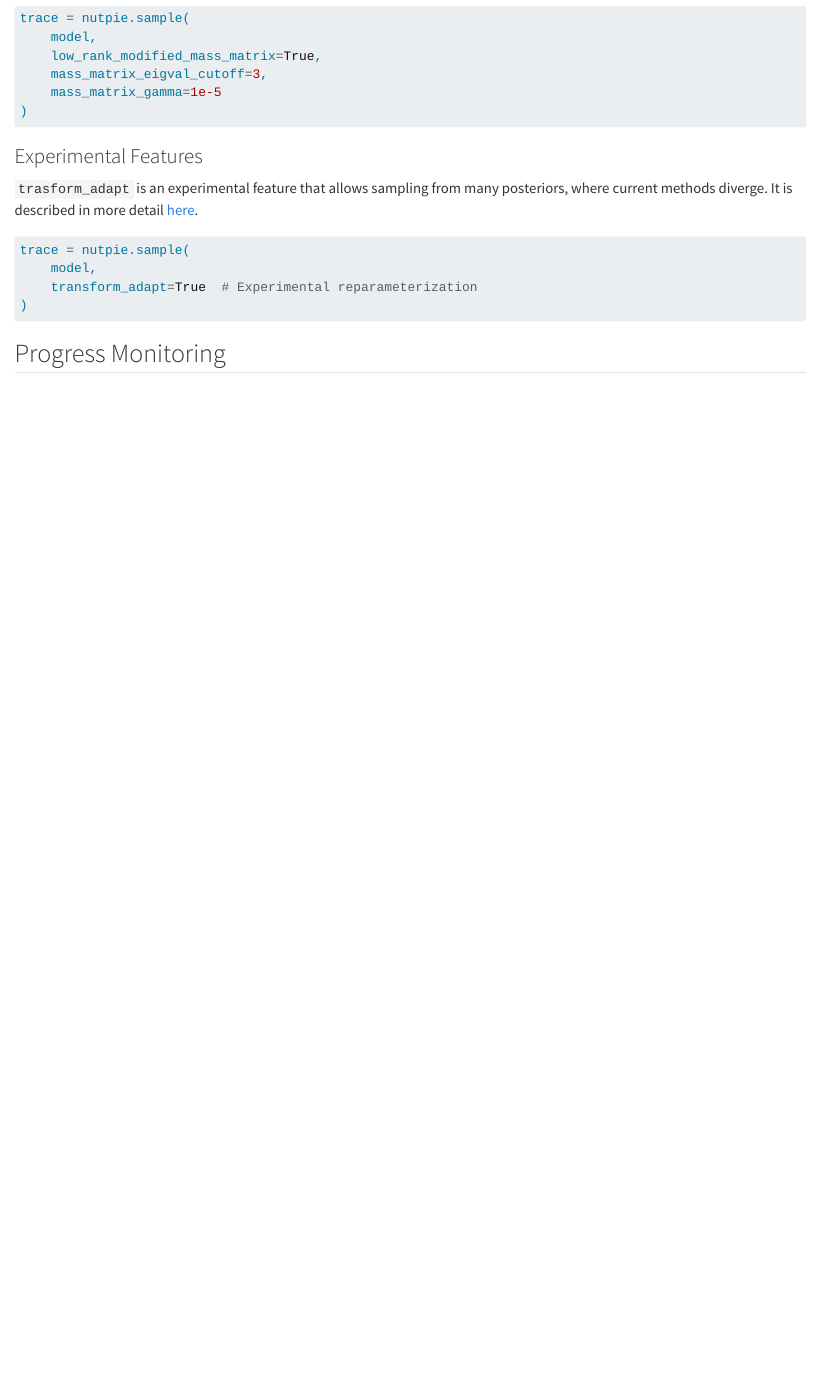
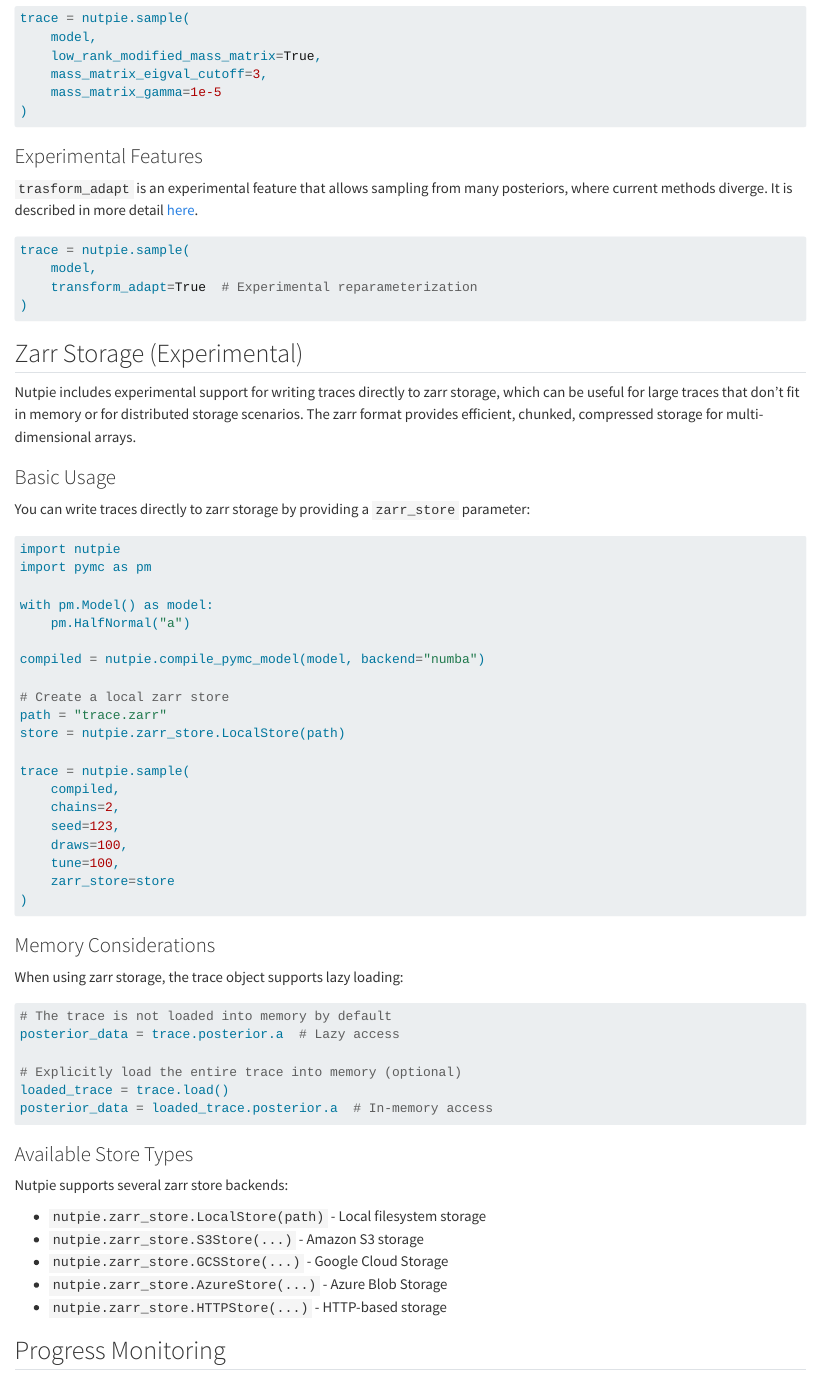
Before and after one commit to pymc-devs/nutpie, a Quarto document (docs/sampling-options.qmd): the page in a window 1100 px wide, from 2210 px down. Rendered offline with R 4.5, knitr and Pandoc in place of Quarto, with nearby package versions.

Commit message:
feat: add zarr_store argument to write trace while sampling

````diff
--- a/docs/sampling-options.qmd
+++ b/docs/sampling-options.qmd
@@ -143,6 +143,60 @@
 )
 ```
 
+## Zarr Storage (Experimental)
+
+Nutpie includes experimental support for writing traces directly to zarr storage, which can be useful for large traces that don't fit in memory or for distributed storage scenarios. The zarr format provides efficient, chunked, compressed storage for multi-dimensional arrays.
+
+### Basic Usage
+
+You can write traces directly to zarr storage by providing a `zarr_store` parameter:
+
+```python
+import nutpie
+import pymc as pm
+
+with pm.Model() as model:
+    pm.HalfNormal("a")
+
+compiled = nutpie.compile_pymc_model(model, backend="numba")
+
+# Create a local zarr store
+path = "trace.zarr"
+store = nutpie.zarr_store.LocalStore(path)
+
+trace = nutpie.sample(
+    compiled,
+    chains=2,
+    seed=123,
+    draws=100,
+    tune=100,
+    zarr_store=store
+)
+```
+
+### Memory Considerations
+
+When using zarr storage, the trace object supports lazy loading:
+
+```python
+# The trace is not loaded into memory by default
+posterior_data = trace.posterior.a  # Lazy access
+
+# Explicitly load the entire trace into memory (optional)
+loaded_trace = trace.load()
+posterior_data = loaded_trace.posterior.a  # In-memory access
+```
+
+### Available Store Types
+
+Nutpie supports several zarr store backends:
+
+- `nutpie.zarr_store.LocalStore(path)` - Local filesystem storage
+- `nutpie.zarr_store.S3Store(...)` - Amazon S3 storage
+- `nutpie.zarr_store.GCSStore(...)` - Google Cloud Storage
+- `nutpie.zarr_store.AzureStore(...)` - Azure Blob Storage
+- `nutpie.zarr_store.HTTPStore(...)` - HTTP-based storage
+
 ## Progress Monitoring
 
 Customize the sampling progress display:
````
Also changed, not shown: python/nutpie/__init__.py (+8 -1 lines), python/nutpie/compile_stan.py (+0 -1 lines), python/nutpie/sample.py (+5 -3 lines), docs/sampling-options.qmd (2 more changed lines), 4 other files.
